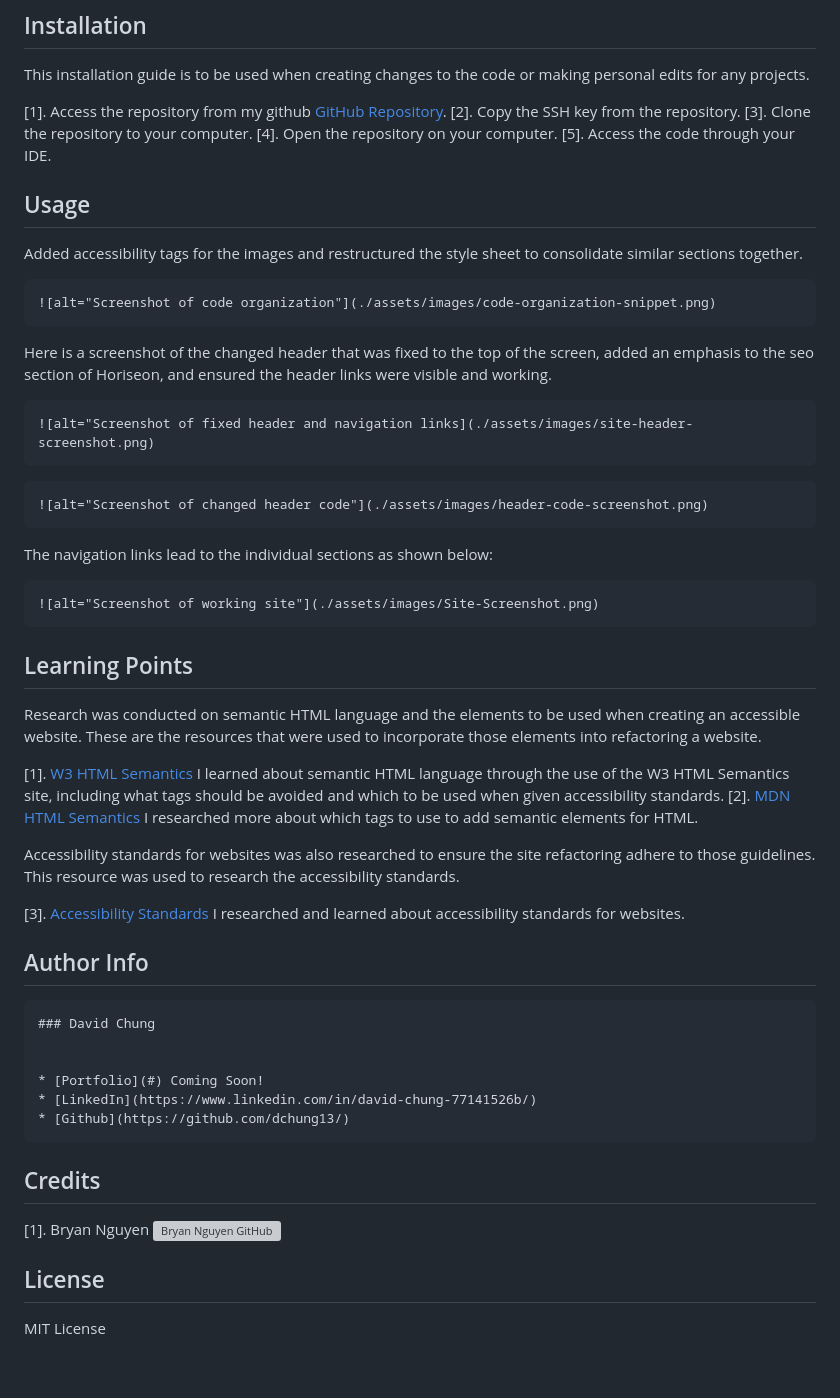
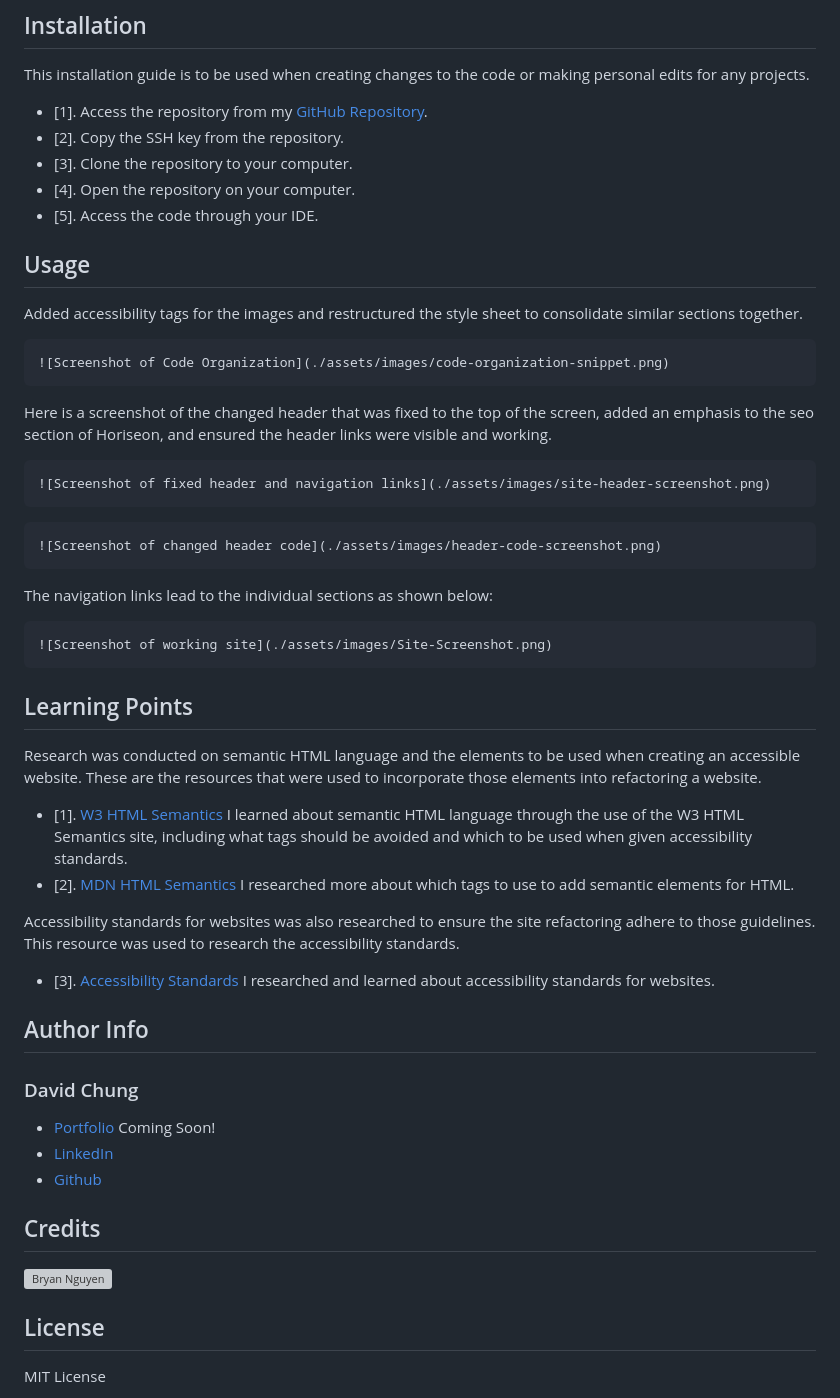
Before and after one commit to dchung13/Bootcamp-Challenge-Week-1, a Markdown page: README.md, the part around the change. GitHub-like rendering; blank space fills up the shorter version; grey boxes are pictures that could not be loaded.

Commit message:
fixed errors in README

````diff
--- a/README.md
+++ b/README.md
@@ -95,58 +95,57 @@ header {
 ## Installation
 This installation guide is to be used when creating changes to the code or making personal edits for any projects.
 
-[1]. Access the repository from my github [GitHub Repository](https://github.com/dchung13/Site-Refractoring).
-[2]. Copy the SSH key from the repository.
-[3]. Clone the repository to your computer.
-[4]. Open the repository on your computer.
-[5]. Access the code through your IDE.
+* [1]. Access the repository from my [GitHub Repository](https://github.com/dchung13/Site-Refractoring).
+* [2]. Copy the SSH key from the repository.
+* [3]. Clone the repository to your computer.
+* [4]. Open the repository on your computer.
+* [5]. Access the code through your IDE.
 
 ## Usage
 
 Added accessibility tags for the images and restructured the style sheet to consolidate similar sections together.
 
 ```md
-![alt="Screenshot of code organization"](./assets/images/code-organization-snippet.png)
+![Screenshot of Code Organization](./assets/images/code-organization-snippet.png)
 ```
 
 Here is a screenshot of the changed header that was fixed to the top of the screen, added an emphasis to the seo section of Horiseon, and ensured the header links were visible and working.
 ```md
-![alt="Screenshot of fixed header and navigation links](./assets/images/site-header-screenshot.png)
+![Screenshot of fixed header and navigation links](./assets/images/site-header-screenshot.png)
 ```
 
 ```md
-![alt="Screenshot of changed header code"](./assets/images/header-code-screenshot.png)
+![Screenshot of changed header code](./assets/images/header-code-screenshot.png)
 ```
 The navigation links lead to the individual sections as shown below:
 ```md
-![alt="Screenshot of working site"](./assets/images/Site-Screenshot.png)
+![Screenshot of working site](./assets/images/Site-Screenshot.png)
 ```
 
 ## Learning Points
 
 Research was conducted on semantic HTML language and the elements to be used when creating an accessible website. These are the resources that were used to incorporate those elements into refactoring a website.
 
-[1]. [W3 HTML Semantics](https://www.w3schools.com/html/html5_semantic_elements.asp) I learned about semantic HTML language through the use of the W3 HTML Semantics site, including what tags should be avoided and which to be used when given accessibility standards.
-[2]. [MDN HTML Semantics](https://developer.mozilla.org/en-US/docs/Glossary/Semantics) I researched more about which tags to use to add semantic elements for HTML.
+* [1]. [W3 HTML Semantics](https://www.w3schools.com/html/html5_semantic_elements.asp) I learned about semantic HTML language through the use of the W3 HTML Semantics site, including what tags should be avoided and which to be used when given accessibility standards.
+* [2]. [MDN HTML Semantics](https://developer.mozilla.org/en-US/docs/Glossary/Semantics) I researched more about which tags to use to add semantic elements for HTML.
 
 Accessibility standards for websites was also researched to ensure the site refactoring adhere to those guidelines. This resource was used to research the accessibility standards.
 
-[3]. [Accessibility Standards](https://www.ada.gov/resources/web-guidance/) I researched and learned about accessibility standards for websites.
+* [3]. [Accessibility Standards](https://www.ada.gov/resources/web-guidance/) I researched and learned about accessibility standards for websites.
 
 ## Author Info
 
-```md
 ### David Chung
 
 
 * [Portfolio](#) Coming Soon!
 * [LinkedIn](https://www.linkedin.com/in/david-chung-77141526b/)
 * [Github](https://github.com/dchung13/)
-```
+
 
 ## Credits
 
-[1]. Bryan Nguyen ![Bryan Nguyen GitHub](https://github.com/bryannguyen9)
+![Bryan Nguyen](https://github.com/bryannguyen9)
 
 ## License
 
````
